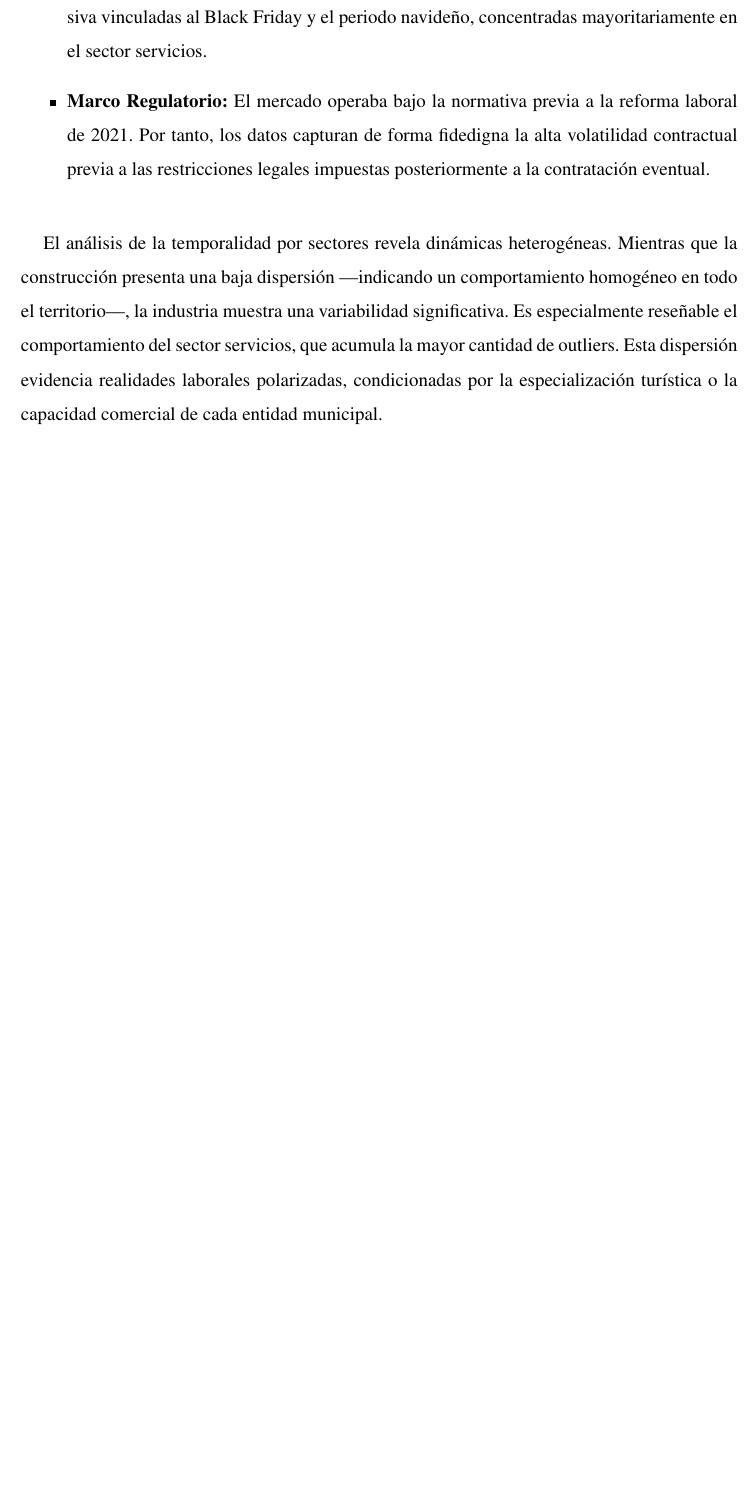
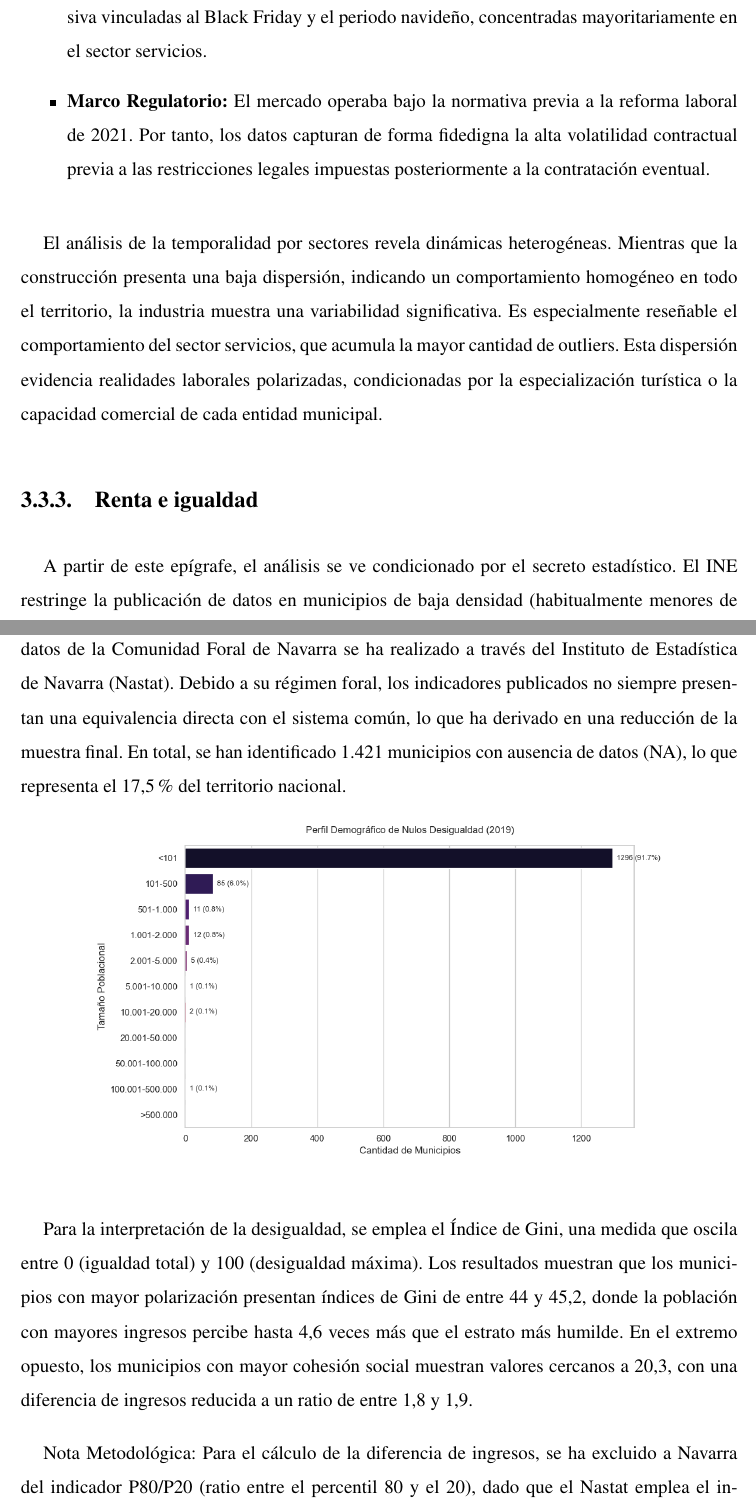
Before and after one commit to oriol1424/TFM_Electoral, a LaTeX document (documentation/main.tex, which reads documentation/04_diseno.tex): part of page 22 of 30 before the commit and two parts of pages 22 and 23 of 33 after it, the two joined at a grey line, cut so that both start at the same text, the shorter picture padded with empty space. Compiled offline with pdfLaTeX.

Commit message:
Memoria EDA: reta y desigualdad

```diff
--- a/documentation/04_diseno.tex
+++ b/documentation/04_diseno.tex
@@ -105,4 +105,16 @@ La tasa media de temporalidad nacional en el periodo de referencia se sitúa en
     \item \textbf{Marco Regulatorio:} El mercado operaba bajo la normativa previa a la reforma laboral de 2021. Por tanto, los datos capturan de forma fidedigna la alta volatilidad contractual previa a las restricciones legales impuestas posteriormente a la contratación eventual.
 \end{itemize}
 
-El análisis de la temporalidad por sectores revela dinámicas heterogéneas. Mientras que la construcción presenta una baja dispersión ---indicando un comportamiento homogéneo en todo el territorio---, la industria muestra una variabilidad significativa. Es especialmente reseñable el comportamiento del sector servicios, que acumula la mayor cantidad de outliers. Esta dispersión evidencia realidades laborales polarizadas, condicionadas por la especialización turística o la capacidad comercial de cada entidad municipal.
+El análisis de la temporalidad por sectores revela dinámicas heterogéneas. Mientras que la construcción presenta una baja dispersión, indicando un comportamiento homogéneo en todo el territorio, la industria muestra una variabilidad significativa. Es especialmente reseñable el comportamiento del sector servicios, que acumula la mayor cantidad de outliers. Esta dispersión evidencia realidades laborales polarizadas, condicionadas por la especialización turística o la capacidad comercial de cada entidad municipal.
+
+\subsection{Renta e igualdad}
+A partir de este epígrafe, el análisis se ve condicionado por el secreto estadístico. El INE restringe la publicación de datos en municipios de baja densidad (habitualmente menores de 100 habitantes) para garantizar el anonimato de los ciudadanos. Asimismo, la gestión de los datos de la Comunidad Foral de Navarra se ha realizado a través del Instituto de Estadística de Navarra (Nastat). Debido a su régimen foral, los indicadores publicados no siempre presentan una equivalencia directa con el sistema común, lo que ha derivado en una reducción de la muestra final. En total, se han identificado 1.421 municipios con ausencia de datos (NA), lo que representa el 17,5\% del territorio nacional.
+
+\begin{figure}[H]
+    \centering
+    \includegraphics[width=0.8\textwidth]{imagenes_EDA/NA_gini_P80P20.png}
+\end{figure}
+
+Para la interpretación de la desigualdad, se emplea el Índice de Gini, una medida que oscila entre 0 (igualdad total) y 100 (desigualdad máxima). Los resultados muestran que los municipios con mayor polarización presentan índices de Gini de entre 44 y 45,2, donde la población con mayores ingresos percibe hasta 4,6 veces más que el estrato más humilde. En el extremo opuesto, los municipios con mayor cohesión social muestran valores cercanos a 20,3, con una diferencia de ingresos reducida a un ratio de entre 1,8 y 1,9.
+
+Nota Metodológica: Para el cálculo de la diferencia de ingresos, se ha excluido a Navarra del indicador P80/P20 (ratio entre el percentil 80 y el 20), dado que el Nastat emplea el indicador S80/S20 (ratio de quintiles de renta). Aunque conceptualmente similares, su cálculo matemático difiere, impidiendo una comparación directa; no obstante, el Índice de Gini sí ha sido homogeneizado para todo el Estado.
```
Also changed, not shown: documentation/imagenes_EDA/NA_gini_P80P20.png (added), documentation/imagenes_EDA/correlación_GINI_P80P20.png (added), documentation/imagenes_EDA/histogramaBoxplot_gini.png (added), documentation/main.pdf, documentation/04_diseno.tex (19 more changed lines), 7 other files.
